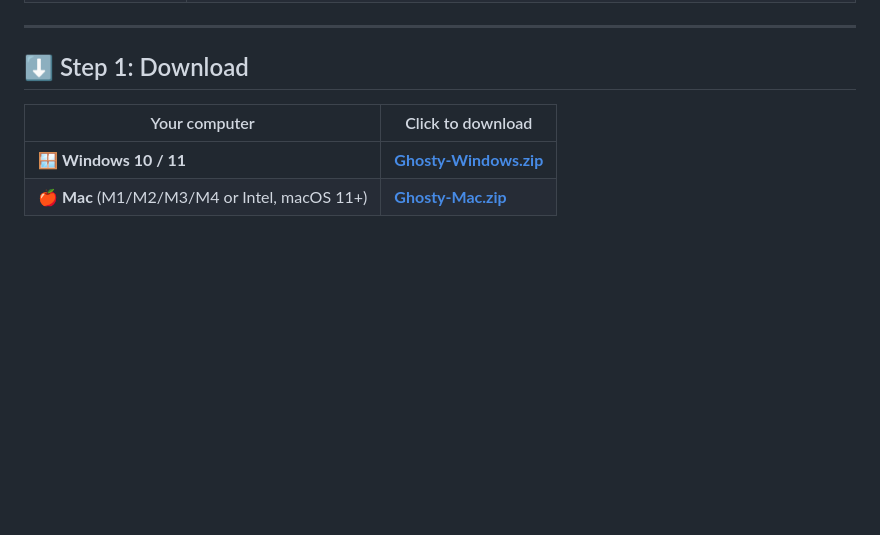
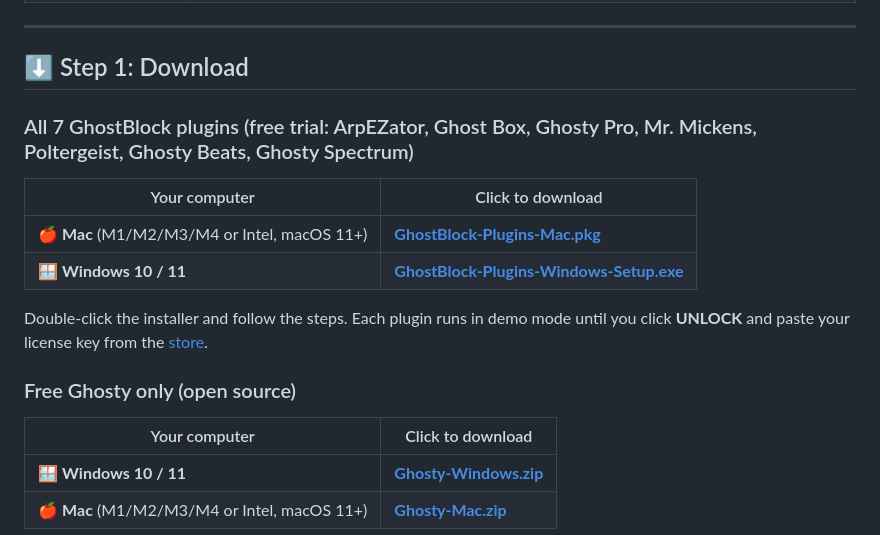
Before and after one commit to bsaxon430/ghosty-vst, a Markdown page: README.md, the part around the change. GitHub-like rendering; blank space fills up the shorter version.

Commit message:
README: everything installer (all 7 plugins) at the top of Step 1; free Ghosty below
Co-Authored-By: Claude Opus 5.5 <noreply@anthropic.com>
Claude-Session: https://claude.ai/code/session_015RuhnSu54L1gdPnfNTH7Jc

```diff
--- a/README.md
+++ b/README.md
@@ -22,6 +22,17 @@ Like Ghosty? The rest of the family lives in the **[GhostBlock store](https://bs
 ---
 
 ## ⬇️ Step 1: Download
+
+### All 7 GhostBlock plugins (free trial: ArpEZator, Ghost Box, Ghosty Pro, Mr. Mickens, Poltergeist, Ghosty Beats, Ghosty Spectrum)
+
+| Your computer | Click to download |
+|---|---|
+| 🍎 **Mac** (M1/M2/M3/M4 or Intel, macOS 11+) | [**GhostBlock-Plugins-Mac.pkg**](https://bsaxon430.github.io/ghosty-vst/download/GhostBlock-Plugins-Mac.pkg) |
+| 🪟 **Windows 10 / 11** | [**GhostBlock-Plugins-Windows-Setup.exe**](https://bsaxon430.github.io/ghosty-vst/download/GhostBlock-Plugins-Windows-Setup.exe) |
+
+Double-click the installer and follow the steps. Each plugin runs in demo mode until you click **UNLOCK** and paste your license key from the [store](https://bsaxon430.github.io/ghosty-vst/store/).
+
+### Free Ghosty only (open source)
 
 | Your computer | Click to download |
 |---|---|
```
